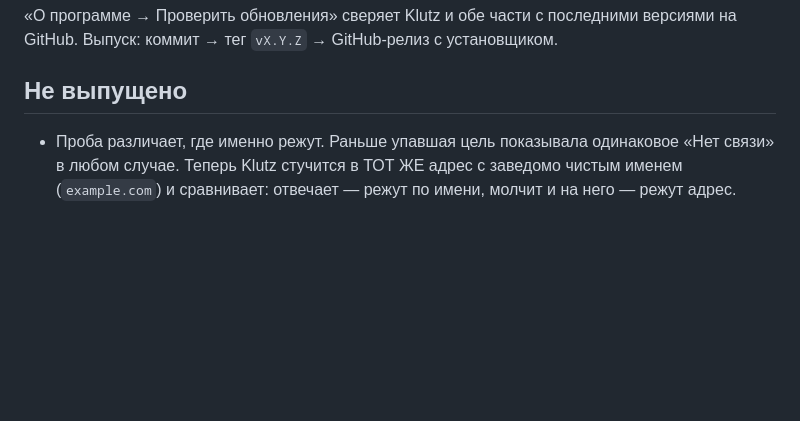
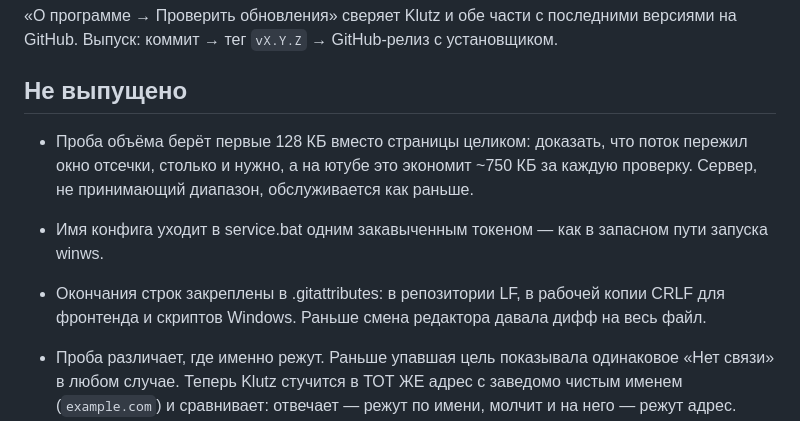
Before and after one commit to limeflash/zapret-klutz, a Markdown page: CHANGELOG.md, the part around the change. Drawn GitHub-style; blank space fills up the shorter version.

Commit message:
CHANGELOG: правки по ревью PR
Co-Authored-By: Claude Opus 5 <noreply@anthropic.com>

```diff
--- a/CHANGELOG.md
+++ b/CHANGELOG.md
@@ -16,6 +16,15 @@
 версиями на GitHub. Выпуск: коммит → тег `vX.Y.Z` → GitHub-релиз с установщиком.
 
 ## Не выпущено
+
+- Проба объёма берёт первые 128 КБ вместо страницы целиком: доказать, что поток
+  пережил окно отсечки, столько и нужно, а на ютубе это экономит ~750 КБ за
+  каждую проверку. Сервер, не принимающий диапазон, обслуживается как раньше.
+- Имя конфига уходит в service.bat одним закавыченным токеном — как в запасном
+  пути запуска winws.
+- Окончания строк закреплены в .gitattributes: в репозитории LF, в рабочей
+  копии CRLF для фронтенда и скриптов Windows. Раньше смена редактора давала
+  дифф на весь файл.
 
 - Проба различает, где именно режут. Раньше упавшая цель показывала одинаковое
   «Нет связи» в любом случае. Теперь Klutz стучится в ТОТ ЖЕ адрес с заведомо
```
